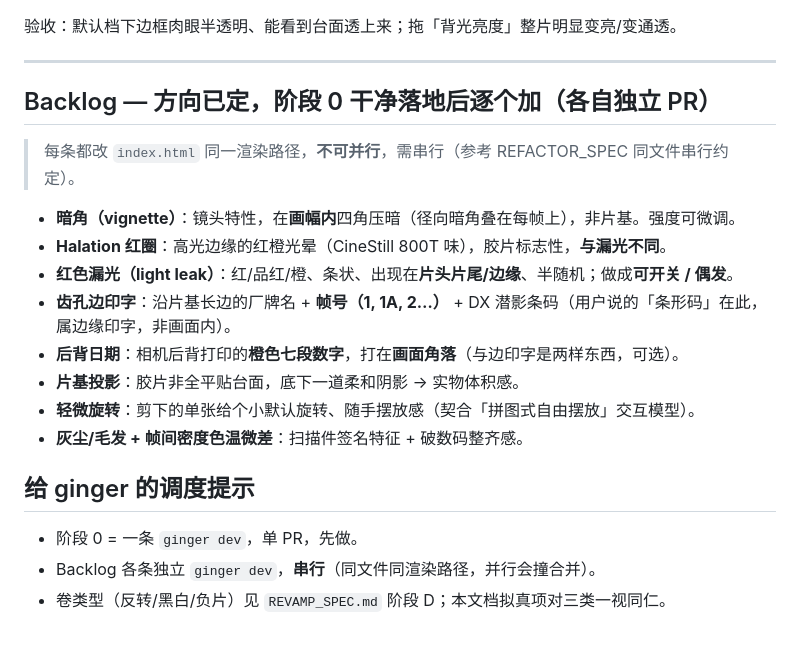
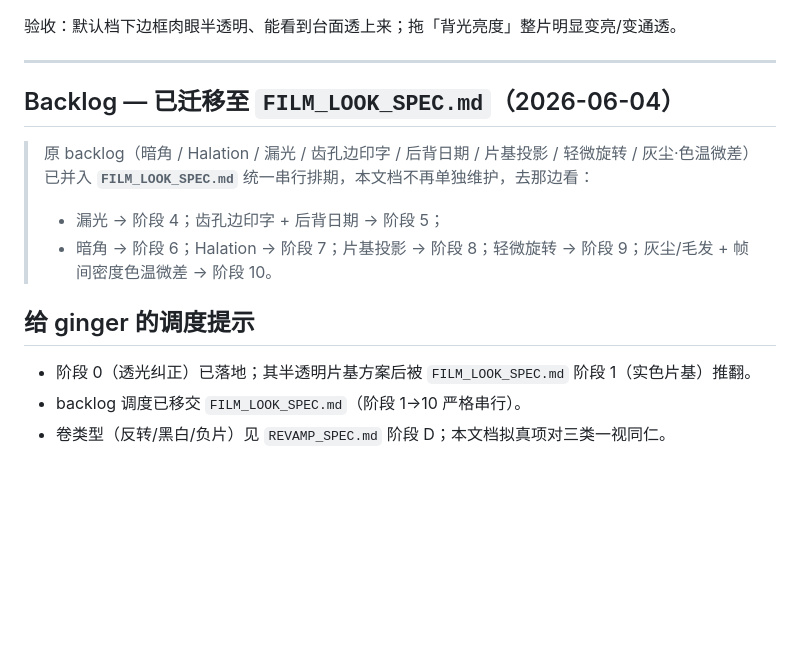
Before and after one commit to Iwen-Z/filmscan, a Markdown page: REALISM_SPEC.md, the part around the change. GitHub-like rendering; blank space fills up the shorter version.

```diff
--- a/REALISM_SPEC.md
+++ b/REALISM_SPEC.md
@@ -32,21 +32,14 @@
 
 ---
 
-## Backlog — 方向已定，阶段 0 干净落地后逐个加（各自独立 PR）
+## Backlog — 已迁移至 `FILM_LOOK_SPEC.md`（2026-06-04）
 
-> 每条都改 `index.html` 同一渲染路径，**不可并行**，需串行（参考 REFACTOR_SPEC 同文件串行约定）。
-
-- **暗角（vignette）**：镜头特性，在**画幅内**四角压暗（径向暗角叠在每帧上），非片基。强度可微调。
-- **Halation 红圈**：高光边缘的红橙光晕（CineStill 800T 味），胶片标志性，**与漏光不同**。
-- **红色漏光（light leak）**：红/品红/橙、条状、出现在**片头片尾/边缘**、半随机；做成**可开关 / 偶发**。
-- **齿孔边印字**：沿片基长边的厂牌名 + **帧号（1, 1A, 2…）** + DX 潜影条码（用户说的「条形码」在此，属边缘印字，非画面内）。
-- **后背日期**：相机后背打印的**橙色七段数字**，打在**画面角落**（与边印字是两样东西，可选）。
-- **片基投影**：胶片非全平贴台面，底下一道柔和阴影 → 实物体积感。
-- **轻微旋转**：剪下的单张给个小默认旋转、随手摆放感（契合「拼图式自由摆放」交互模型）。
-- **灰尘/毛发 + 帧间密度色温微差**：扫描件签名特征 + 破数码整齐感。
+> 原 backlog（暗角 / Halation / 漏光 / 齿孔边印字 / 后背日期 / 片基投影 / 轻微旋转 / 灰尘·色温微差）已并入 **`FILM_LOOK_SPEC.md`** 统一串行排期，本文档不再单独维护，去那边看：
+> - 漏光 → 阶段 4；齿孔边印字 + 后背日期 → 阶段 5；
+> - 暗角 → 阶段 6；Halation → 阶段 7；片基投影 → 阶段 8；轻微旋转 → 阶段 9；灰尘/毛发 + 帧间密度色温微差 → 阶段 10。
 
 ## 给 ginger 的调度提示
 
-- 阶段 0 = 一条 `ginger dev`，单 PR，先做。
-- Backlog 各条独立 `ginger dev`，**串行**（同文件同渲染路径，并行会撞合并）。
+- 阶段 0（透光纠正）已落地；其半透明片基方案后被 `FILM_LOOK_SPEC.md` 阶段 1（实色片基）推翻。
+- backlog 调度已移交 `FILM_LOOK_SPEC.md`（阶段 1→10 严格串行）。
 - 卷类型（反转/黑白/负片）见 `REVAMP_SPEC.md` 阶段 D；本文档拟真项对三类一视同仁。
```
Also changed, not shown: FILM_LOOK_SPEC.md (added, +107 -0 lines).
